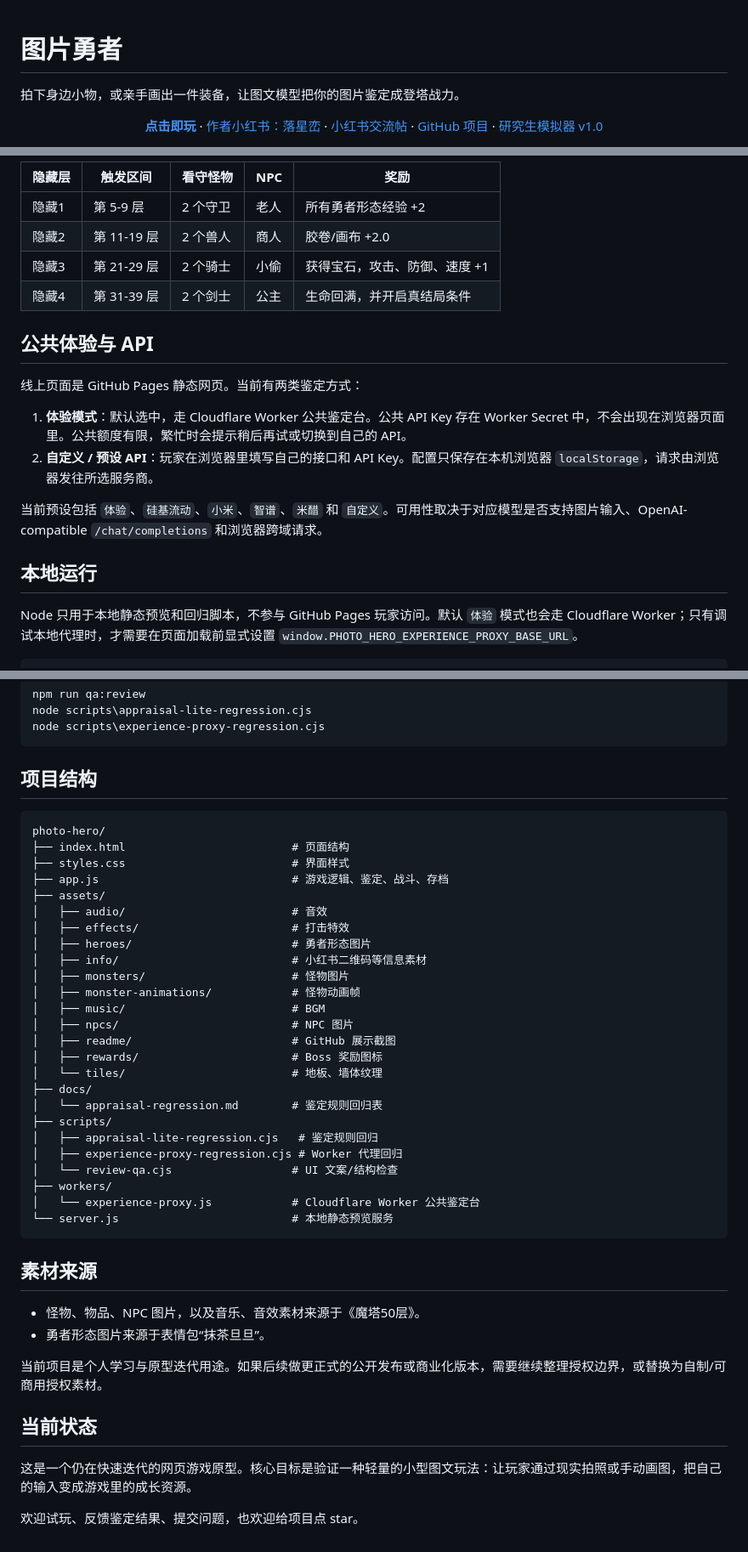
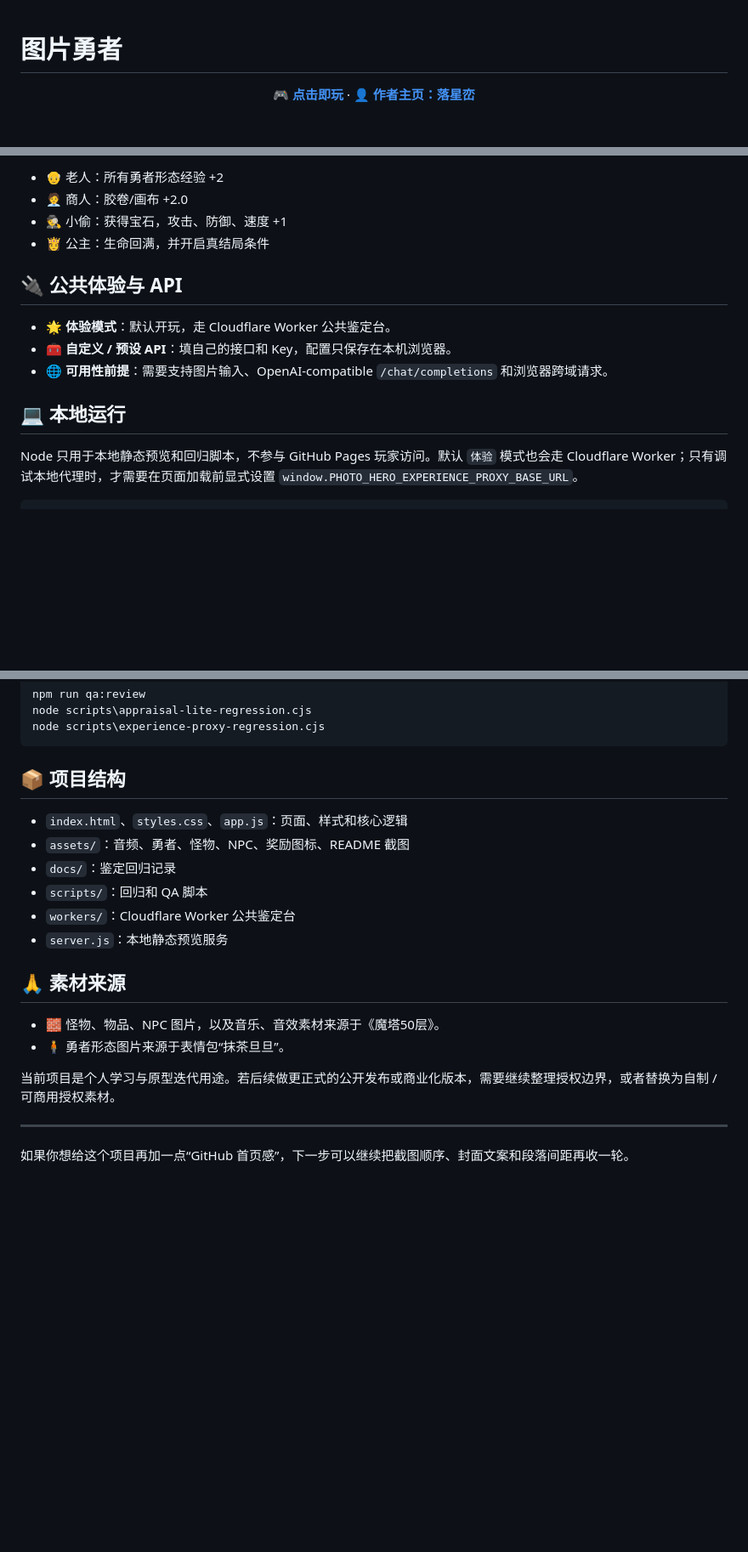
Before and after one commit to kw66/photo-hero, a Markdown page: README.md, 3 parts joined by grey strips. Shown at 85% size. GitHub-like rendering; blank space fills up the shorter version.

````diff
--- a/README.md
+++ b/README.md
@@ -1,17 +1,9 @@
 # 图片勇者
 
-拍下身边小物，或亲手画出一件装备，让图文模型把你的图片鉴定成登塔战力。
-
 <p align="center">
-  <a href="https://kw66.github.io/photo-hero/"><strong>点击即玩</strong></a>
+  <a href="https://kw66.github.io/photo-hero/"><strong>🎮 点击即玩</strong></a>
   ·
-  <a href="https://xhslink.com/m/A2DFslJF4mb">作者小红书：落星峦</a>
-  ·
-  <a href="http://xhslink.com/o/17XFWimxM94">小红书交流帖</a>
-  ·
-  <a href="https://github.com/kw66/photo-hero">GitHub 项目</a>
-  ·
-  <a href="https://kw66.github.io/PhD_Simulator/">研究生模拟器 v1.0</a>
+  <a href="https://xhslink.com/m/A2DFslJF4mb"><strong>👤 作者主页：落星峦</strong></a>
 </p>
 
 <p align="center">
@@ -101,21 +85,16 @@ https://kw66.github.io/photo-hero/
 
-| 隐藏层 | 触发区间 | 看守怪物 | NPC | 奖励 |
-| --- | --- | --- | --- | --- |
-| 隐藏1 | 第 5-9 层 | 2 个守卫 | 老人 | 所有勇者形态经验 +2 |
-| 隐藏2 | 第 11-19 层 | 2 个兽人 | 商人 | 胶卷/画布 +2.0 |
-| 隐藏3 | 第 21-29 层 | 2 个骑士 | 小偷 | 获得宝石，攻击、防御、速度 +1 |
-| 隐藏4 | 第 31-39 层 | 2 个剑士 | 公主 | 生命回满，并开启真结局条件 |
+- 👴 老人：所有勇者形态经验 +2
+- 🧑‍💼 商人：胶卷/画布 +2.0
+- 🕵️ 小偷：获得宝石，攻击、防御、速度 +1
+- 👸 公主：生命回满，并开启真结局条件
 
-## 公共体验与 API
+## 🔌 公共体验与 API
 
-线上页面是 GitHub Pages 静态网页。当前有两类鉴定方式：
+- 🌟 **体验模式**：默认开玩，走 Cloudflare Worker 公共鉴定台。
+- 🧰 **自定义 / 预设 API**：填自己的接口和 Key，配置只保存在本机浏览器。
+- 🌐 **可用性前提**：需要支持图片输入、OpenAI-compatible `/chat/completions` 和浏览器跨域请求。
 
-1. **体验模式**：默认选中，走 Cloudflare Worker 公共鉴定台。公共 API Key 存在 Worker Secret 中，不会出现在浏览器页面里。公共额度有限，繁忙时会提示稍后再试或切换到自己的 API。
-2. **自定义 / 预设 API**：玩家在浏览器里填写自己的接口和 API Key。配置只保存在本机浏览器 `localStorage`，请求由浏览器发往所选服务商。
-
-当前预设包括 `体验`、`硅基流动`、`小米`、`智谱`、`米醋` 和 `自定义`。可用性取决于对应模型是否支持图片输入、OpenAI-compatible `/chat/completions` 和浏览器跨域请求。
-
-## 本地运行
+## 💻 本地运行
 
 Node 只用于本地静态预览和回归脚本，不参与 GitHub Pages 玩家访问。默认 `体验` 模式也会走 Cloudflare Worker；只有调试本地代理时，才需要在页面加载前显式设置 `window.PHOTO_HERO_EXPERIENCE_PROXY_BASE_URL`。
 
@@ -137,45 +116,22 @@ node scripts\appraisal-lite-regression.cjs
 node scripts\experience-proxy-regression.cjs
 ```
 
-## 项目结构
+## 📦 项目结构
 
-```text
-photo-hero/
-├── index.html                         # 页面结构
-├── styles.css                         # 界面样式
-├── app.js                             # 游戏逻辑、鉴定、战斗、存档
-├── assets/
-│   ├── audio/                         # 音效
-│   ├── effects/                       # 打击特效
-│   ├── heroes/                        # 勇者形态图片
-│   ├── info/                          # 小红书二维码等信息素材
-│   ├── monsters/                      # 怪物图片
-│   ├── monster-animations/            # 怪物动画帧
-│   ├── music/                         # BGM
-│   ├── npcs/                          # NPC 图片
-│   ├── readme/                        # GitHub 展示截图
-│   ├── rewards/                       # Boss 奖励图标
-│   └── tiles/                         # 地板、墙体纹理
-├── docs/
-│   └── appraisal-regression.md        # 鉴定规则回归表
-├── scripts/
-│   ├── appraisal-lite-regression.cjs   # 鉴定规则回归
-│   ├── experience-proxy-regression.cjs # Worker 代理回归
-│   └── review-qa.cjs                  # UI 文案/结构检查
-├── workers/
-│   └── experience-proxy.js            # Cloudflare Worker 公共鉴定台
-└── server.js                          # 本地静态预览服务
-```
+- `index.html`、`styles.css`、`app.js`：页面、样式和核心逻辑
+- `assets/`：音频、勇者、怪物、NPC、奖励图标、README 截图
+- `docs/`：鉴定回归记录
+- `scripts/`：回归和 QA 脚本
+- `workers/`：Cloudflare Worker 公共鉴定台
+- `server.js`：本地静态预览服务
 
-## 素材来源
+## 🙏 素材来源
 
-- 怪物、物品、NPC 图片，以及音乐、音效素材来源于《魔塔50层》。
-- 勇者形态图片来源于表情包“抹茶旦旦”。
+- 🧱 怪物、物品、NPC 图片，以及音乐、音效素材来源于《魔塔50层》。
+- 🧍 勇者形态图片来源于表情包“抹茶旦旦”。
 
-当前项目是个人学习与原型迭代用途。如果后续做更正式的公开发布或商业化版本，需要继续整理授权边界，或替换为自制/可商用授权素材。
+当前项目是个人学习与原型迭代用途。若后续做更正式的公开发布或商业化版本，需要继续整理授权边界，或者替换为自制 / 可商用授权素材。
 
-## 当前状态
+---
 
-这是一个仍在快速迭代的网页游戏原型。核心目标是验证一种轻量的小型图文玩法：让玩家通过现实拍照或手动画图，把自己的输入变成游戏里的成长资源。
-
-欢迎试玩、反馈鉴定结果、提交问题，也欢迎给项目点 star。
+如果你想给这个项目再加一点“GitHub 首页感”，下一步可以继续把截图顺序、封面文案和段落间距再收一轮。
````
Also changed, not shown: other parts of README.md (+36 -44 lines).
